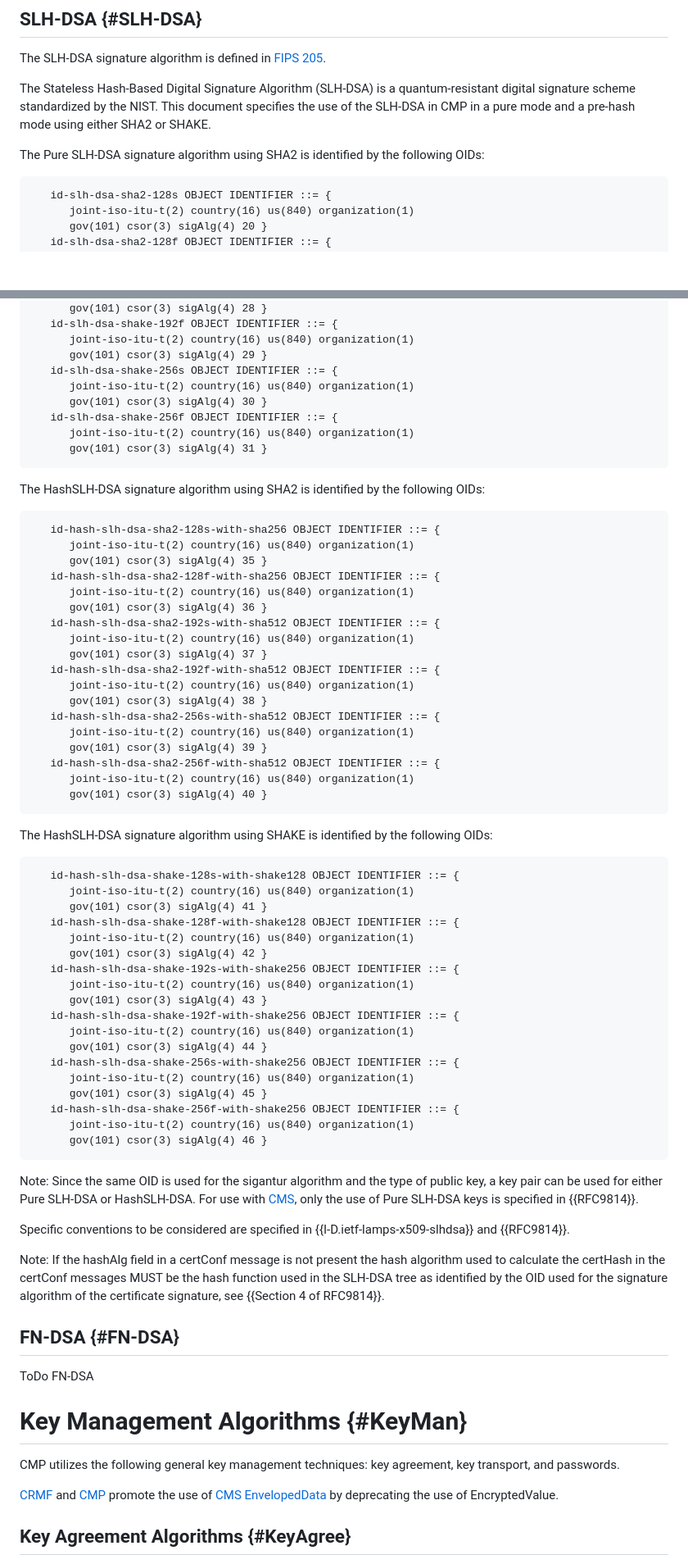
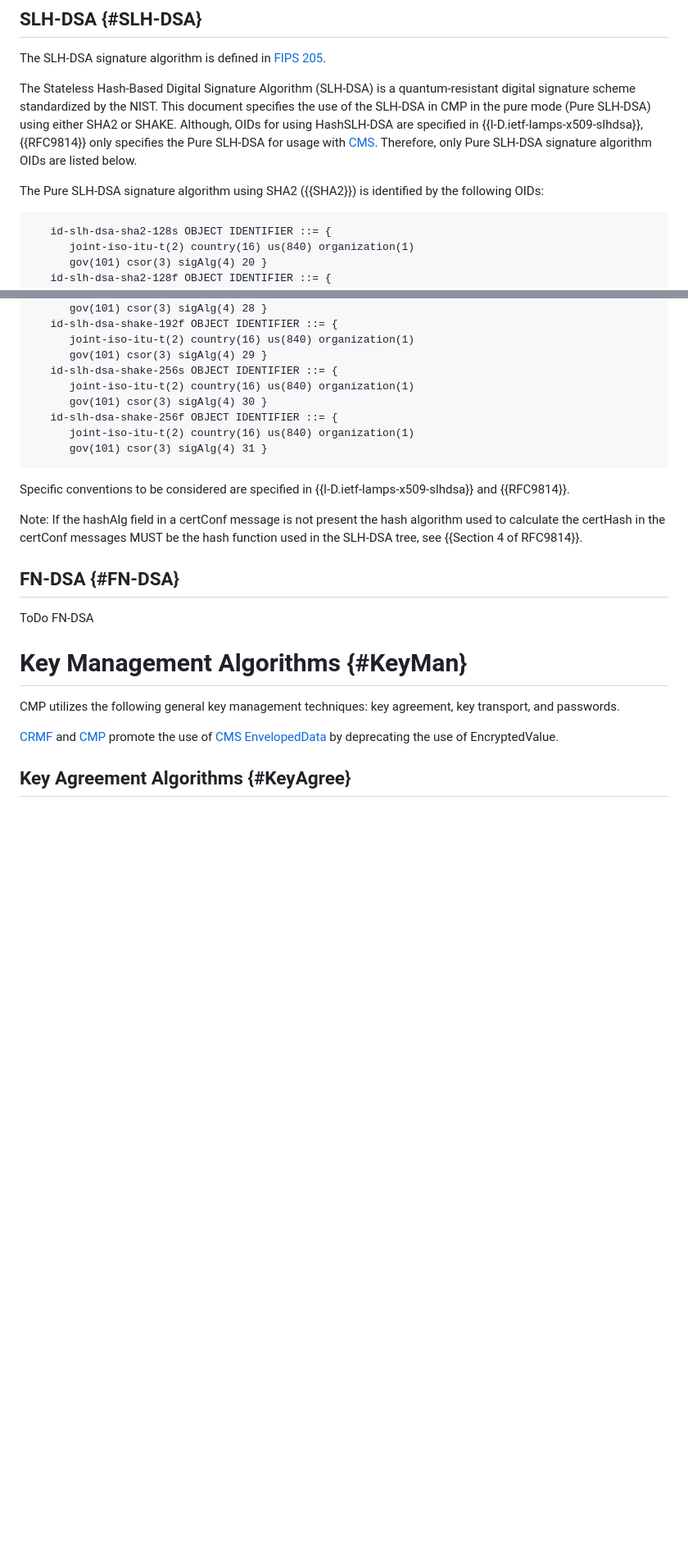
Before and after one commit to HBrock/rfc9481bis, a Markdown page: draft-brockhaus-lamps-rfc9481bis.md, 2 parts joined by grey strips. Shown at 82% size. Drawn GitHub-style; blank space fills up the shorter version.

Commit message:
Update SLH-DSA

```diff
--- a/draft-brockhaus-lamps-rfc9481bis.md
+++ b/draft-brockhaus-lamps-rfc9481bis.md
@@ -608,9 +608,9 @@ Note: If the hashAlg field in a certConf message is not present the hash algorit
 
 The SLH-DSA signature algorithm is defined in [FIPS 205](#NIST.FIPS.205).
 
-The Stateless Hash-Based Digital Signature Algorithm (SLH-DSA) is a quantum-resistant digital signature scheme standardized by the NIST.  This document specifies the use of the SLH-DSA in CMP in a pure mode and a pre-hash mode using either SHA2 or SHAKE.
+The Stateless Hash-Based Digital Signature Algorithm (SLH-DSA) is a quantum-resistant digital signature scheme standardized by the NIST.  This document specifies the use of the SLH-DSA in CMP in the pure mode (Pure SLH-DSA) using either SHA2 or SHAKE.  Although, OIDs for using HashSLH-DSA are specified in {{I-D.ietf-lamps-x509-slhdsa}}, {{RFC9814}} only specifies the Pure SLH-DSA for usage with [CMS](#RFC5652). Therefore, only Pure SLH-DSA signature algorithm OIDs are listed below.
 
-The Pure SLH-DSA signature algorithm using SHA2 is identified by the following OIDs:
+The Pure SLH-DSA signature algorithm using SHA2 ({{SHA2}}) is identified by the following OIDs:
 
 ~~~~ asn.1
    id-slh-dsa-sha2-128s OBJECT IDENTIFIER ::= {
@@ -656,57 +656,9 @@ The Pure SLH-DSA signature algorithm using SHAKE is identified by the following
       gov(101) csor(3) sigAlg(4) 31 }
 ~~~~
 
-The HashSLH-DSA signature algorithm using SHA2 is identified by the following OIDs:
-
-~~~~ asn.1
-   id-hash-slh-dsa-sha2-128s-with-sha256 OBJECT IDENTIFIER ::= {
-      joint-iso-itu-t(2) country(16) us(840) organization(1)
-      gov(101) csor(3) sigAlg(4) 35 }
-   id-hash-slh-dsa-sha2-128f-with-sha256 OBJECT IDENTIFIER ::= {
-      joint-iso-itu-t(2) country(16) us(840) organization(1)
-      gov(101) csor(3) sigAlg(4) 36 }
-   id-hash-slh-dsa-sha2-192s-with-sha512 OBJECT IDENTIFIER ::= {
-      joint-iso-itu-t(2) country(16) us(840) organization(1)
-      gov(101) csor(3) sigAlg(4) 37 }
-   id-hash-slh-dsa-sha2-192f-with-sha512 OBJECT IDENTIFIER ::= {
-      joint-iso-itu-t(2) country(16) us(840) organization(1)
-      gov(101) csor(3) sigAlg(4) 38 }
-   id-hash-slh-dsa-sha2-256s-with-sha512 OBJECT IDENTIFIER ::= {
-      joint-iso-itu-t(2) country(16) us(840) organization(1)
-      gov(101) csor(3) sigAlg(4) 39 }
-   id-hash-slh-dsa-sha2-256f-with-sha512 OBJECT IDENTIFIER ::= {
-      joint-iso-itu-t(2) country(16) us(840) organization(1)
-      gov(101) csor(3) sigAlg(4) 40 }
-~~~~
-
-The HashSLH-DSA signature algorithm using SHAKE is identified by the following OIDs:
-
-~~~~ asn.1
-   id-hash-slh-dsa-shake-128s-with-shake128 OBJECT IDENTIFIER ::= {
-      joint-iso-itu-t(2) country(16) us(840) organization(1)
-      gov(101) csor(3) sigAlg(4) 41 }
-   id-hash-slh-dsa-shake-128f-with-shake128 OBJECT IDENTIFIER ::= {
-      joint-iso-itu-t(2) country(16) us(840) organization(1)
-      gov(101) csor(3) sigAlg(4) 42 }
-   id-hash-slh-dsa-shake-192s-with-shake256 OBJECT IDENTIFIER ::= {
-      joint-iso-itu-t(2) country(16) us(840) organization(1)
-      gov(101) csor(3) sigAlg(4) 43 }
-   id-hash-slh-dsa-shake-192f-with-shake256 OBJECT IDENTIFIER ::= {
-      joint-iso-itu-t(2) country(16) us(840) organization(1)
-      gov(101) csor(3) sigAlg(4) 44 }
-   id-hash-slh-dsa-shake-256s-with-shake256 OBJECT IDENTIFIER ::= {
-      joint-iso-itu-t(2) country(16) us(840) organization(1)
-      gov(101) csor(3) sigAlg(4) 45 }
-   id-hash-slh-dsa-shake-256f-with-shake256 OBJECT IDENTIFIER ::= {
-      joint-iso-itu-t(2) country(16) us(840) organization(1)
-      gov(101) csor(3) sigAlg(4) 46 }
-~~~~
-
-Note: Since the same OID is used for the sigantur algorithm and the type of public key, a key pair can be used for either Pure SLH-DSA or HashSLH-DSA.  For use with [CMS](#RFC5652), only the use of Pure SLH-DSA keys is specified in {{RFC9814}}.
-
 Specific conventions to be considered are specified in {{I-D.ietf-lamps-x509-slhdsa}} and {{RFC9814}}.
 
-Note: If the hashAlg field in a certConf message is not present the hash algorithm used to calculate the certHash in the certConf messages MUST be the hash function used in the SLH-DSA tree as identified by the OID used for the signature algorithm of the certificate signature, see {{Section 4 of RFC9814}}.
+Note: If the hashAlg field in a certConf message is not present the hash algorithm used to calculate the certHash in the certConf messages MUST be the hash function used in the SLH-DSA tree, see {{Section 4 of RFC9814}}.
 
 ## FN-DSA {#FN-DSA}
 
```
Also changed, not shown: other parts of draft-brockhaus-lamps-rfc9481bis.md (+1 -1 lines).
